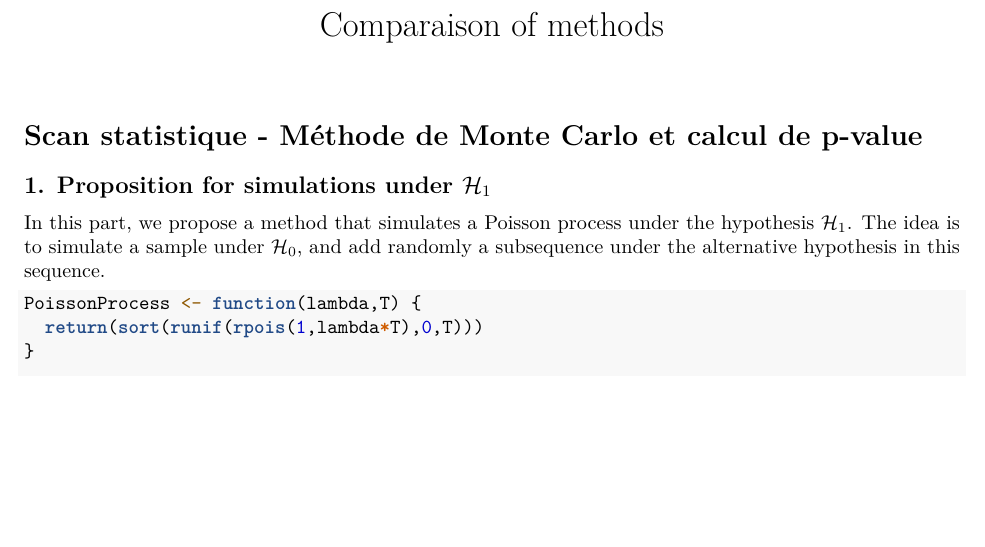
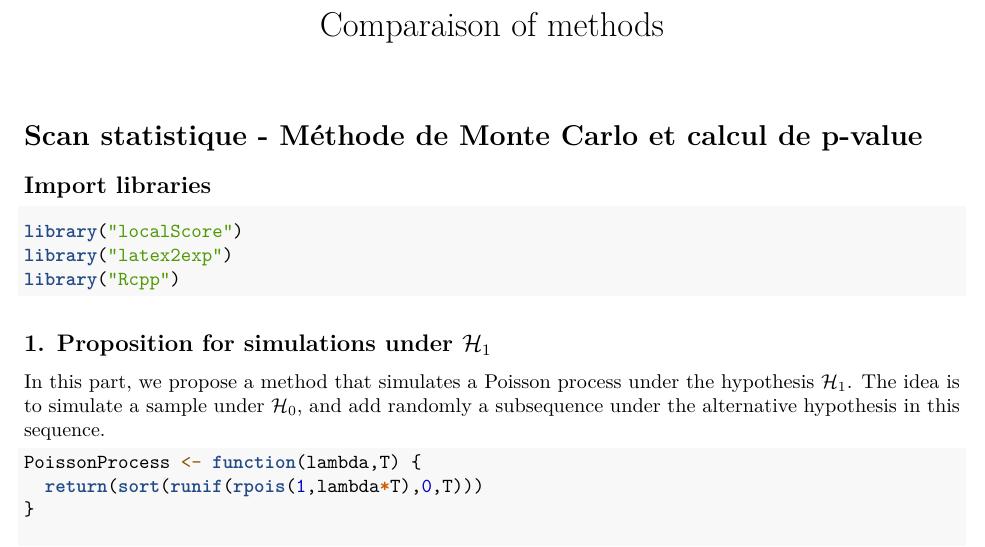
Before and after one commit to Paul-Corbalan/Scan-Statistics-Project-4Y-INSA, an R Markdown document (Comparaison_of_methods.rmd): part of page 1 of 6, cut so that both start at the same text, the shorter picture padded with empty space. Rendered offline with R 4.5, knitr and Pandoc, then LaTeX, with nearby package versions; code that draws random numbers runs with fixed seeds of ours; some code elsewhere in the file could not run offline.

Commit message:
Import libraries section

````diff
--- a/Comparaison_of_methods.rmd
+++ b/Comparaison_of_methods.rmd
@@ -4,6 +4,13 @@ output: pdf_document
 ---
 
 # Scan statistique - Méthode de Monte Carlo et calcul de p-value
+
+## Import libraries
+```{r}
+library("localScore")
+library("latex2exp")
+library("Rcpp")
+```
 
 ## 1. Proposition for simulations under $\mathcal{H}_1$
 
````
